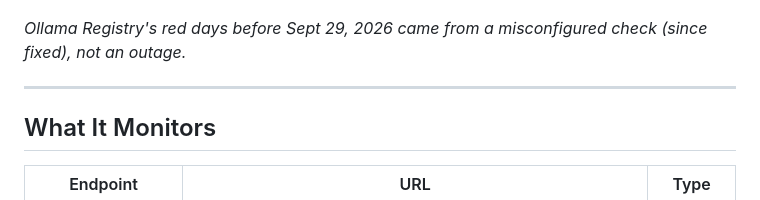
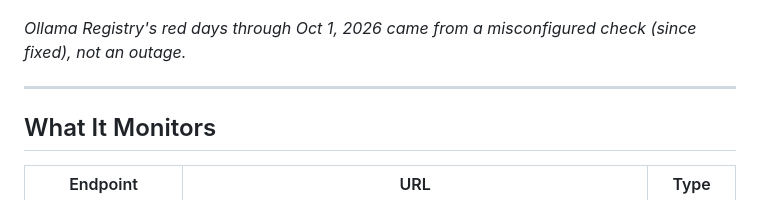
Before and after one commit to marky224/cloudwatch-monitor, a Markdown page: README.md, the part around the change. GitHub-like rendering.

Commit message:
docs: correct the date in the Ollama Registry caption
48e55b5 (2026-09-29) changed the check URL, but it only reached the
running canary when PR #2 merged on 2026-10-01, and the screenshot's
Ollama Registry row is red through Oct 1. Say "through Oct 1, 2026".

Why: Mark asked for a caption so the README image isn't read as an outage

```diff
--- a/README.md
+++ b/README.md
@@ -7,7 +7,7 @@ A lightweight, budget-friendly infrastructure monitoring system built on AWS Clo
 
 ![Public status page showing all 7 endpoints](images/status-page.jpg)
 
-*Ollama Registry's red days before Sept 29, 2026 came from a misconfigured check (since fixed), not an outage.*
+*Ollama Registry's red days through Oct 1, 2026 came from a misconfigured check (since fixed), not an outage.*
 
 ---
 
```
